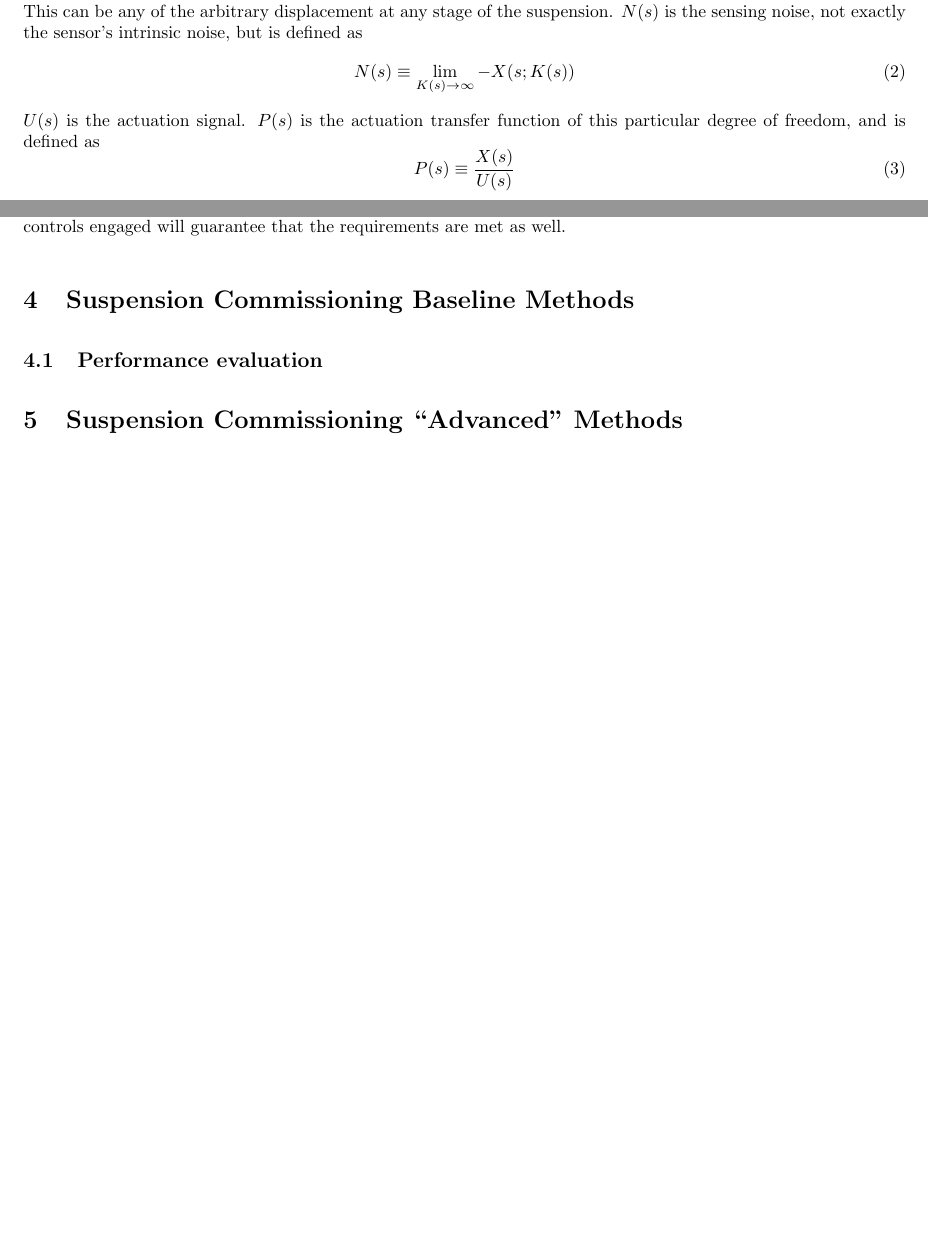
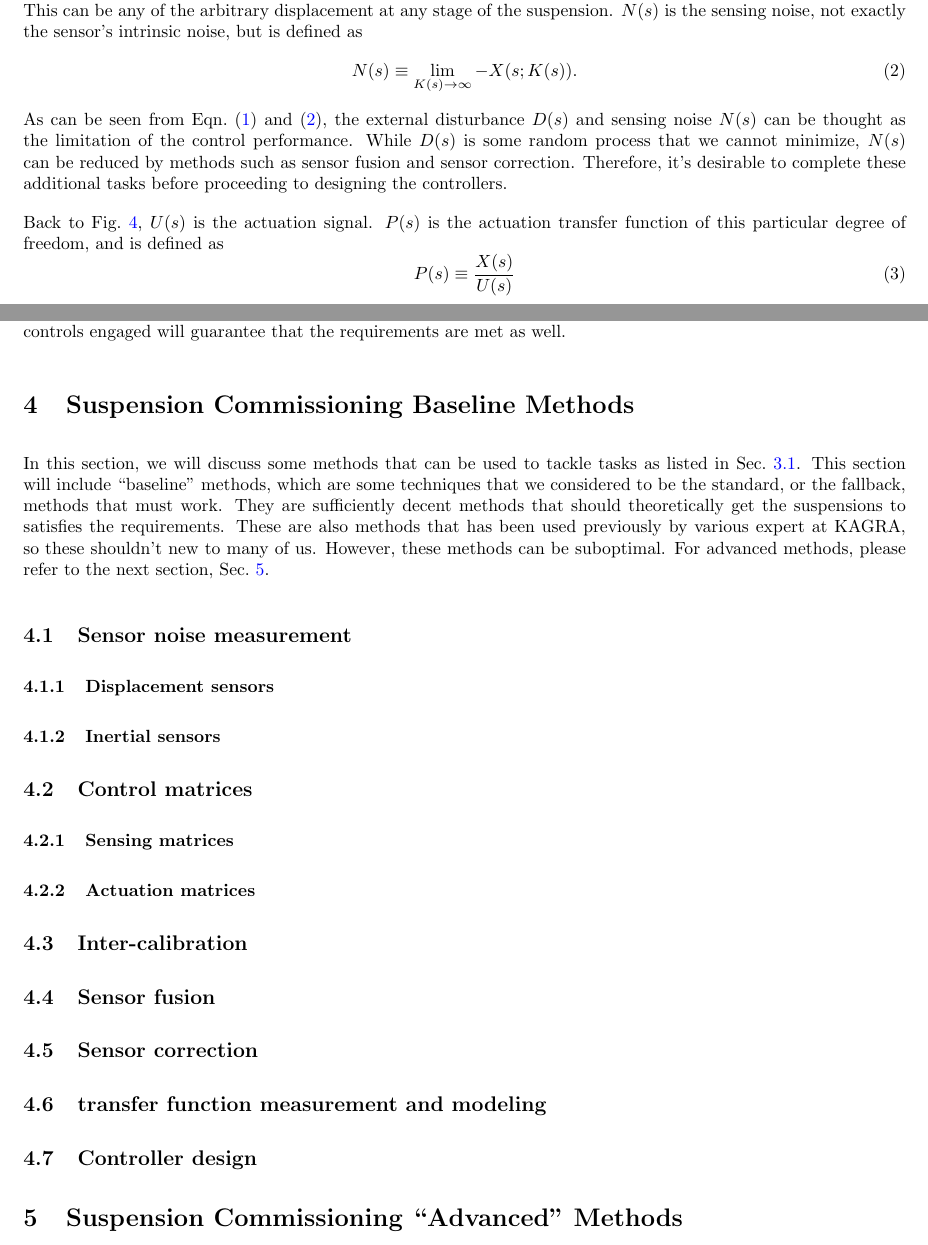
Before and after one commit to gw-vis/vis-commissioning-tex, a LaTeX document (main.tex, which reads sections/suspension_commissioning_baseline_methods/main.tex, sections/suspension_commissioning_tasks/main.tex): two parts of pages 10 and 13 of 14 before the commit and two parts of pages 11 and 14 of 15 after it, joined at a grey line, cut so that both start at the same text, the shorter picture padded with empty space. Compiled offline with pdfLaTeX.

Commit message:
baseline methods checkpoint

```diff
--- a/sections/suspension_commissioning_baseline_methods/main.tex
+++ b/sections/suspension_commissioning_baseline_methods/main.tex
@@ -1,2 +1,19 @@
 \section{Suspension Commissioning Baseline Methods \label{sec:suspension_commissioning_baseline_methods}}
-\subsection{Performance evaluation}
+In this section, we will discuss some methods that can be used to tackle tasks as listed in Sec.~\ref{sec:list_of_tasks}.
+This section will include ``baseline'' methods, which are some techniques that we considered to be the standard, or the fallback, methods that must work.
+They are sufficiently decent methods that should theoretically get the suspensions to satisfies the requirements.
+These are also methods that has been used previously by various expert at KAGRA, so these shouldn't new to many of us.
+However, these methods can be suboptimal.
+For advanced methods, please refer to the next section, Sec.~\ref{sec:suspension_commissioning_advanced_methods}.
+
+\subsection{Sensor noise measurement}
+\subsubsection{Displacement sensors}
+\subsubsection{Inertial sensors}
+\subsection{Control matrices}
+\subsubsection{Sensing matrices}
+\subsubsection{Actuation matrices}
+\subsection{Inter-calibration}
+\subsection{Sensor fusion}
+\subsection{Sensor correction}
+\subsection{transfer function measurement and modeling}
+\subsection{Controller design}
--- a/sections/suspension_commissioning_tasks/main.tex
+++ b/sections/suspension_commissioning_tasks/main.tex
@@ -70,9 +71,14 @@ $X(s)$ is the output and can be thought as the actual displacement, not measured
 This can be any of the arbitrary displacement at any stage of the suspension.
 $N(s)$ is the sensing noise, not exactly the sensor's intrinsic noise, but is defined as
 \begin{equation}
-	N(s) \equiv \lim_{K(s)\to\infty} -X(s;K(s))
+	N(s) \equiv \lim_{K(s)\to\infty} -X(s;K(s)).
+	\label{eqn:n}
 \end{equation}
-$U(s)$ is the actuation signal.
+As can be seen from Eqn.~\eqref{eqn:d} and \eqref{eqn:n}, the external disturbance $D(s)$ and sensing noise $N(s)$ can be thought as the limitation of the control performance.
+While $D(s)$ is some random process that we cannot minimize, $N(s)$ can be reduced by methods such as sensor fusion and sensor correction.
+Therefore, it's desirable to complete these additional tasks before proceeding to designing the controllers.
+
+Back to Fig.~\ref{fig:generalcontrolblockdiagram}, $U(s)$ is the actuation signal.
 $P(s)$ is the actuation transfer function of this particular degree of freedom, and is defined as
 \begin{equation}
 	P(s) \equiv \frac{X(s)}{U(s)}
```
Also changed, not shown: main.pdf, sections/suspension_commissioning_tasks/main.tex (5 more changed lines).
